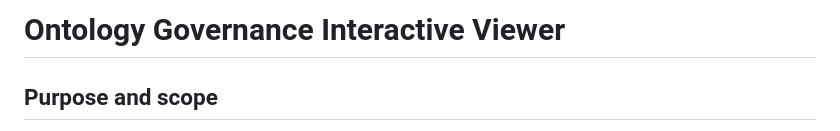
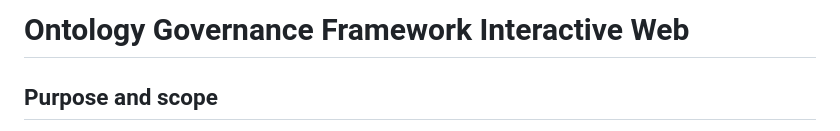
Before and after one commit to LuciaSG99/Ontology-governance-framework, a Markdown page: README.md, the part around the change. Rendered like a GitHub page.

```diff
--- a/README.md
+++ b/README.md
@@ -1,4 +1,4 @@
-# Ontology Governance Interactive Viewer
+# Ontology Governance Framework Interactive Web
 
 ## Purpose and scope
 
```
